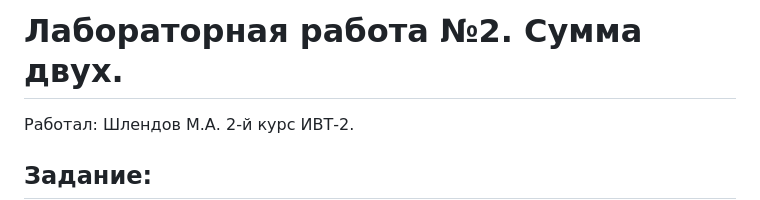
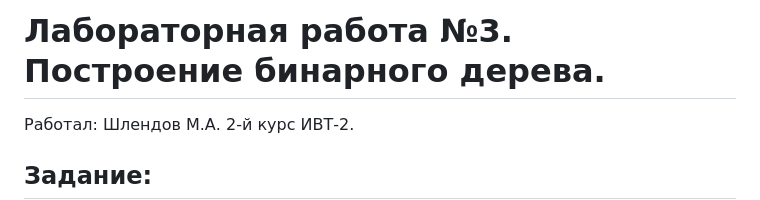
Before and after one commit to Michael322141/prog-2, a Markdown page: README.md, the part around the change. Drawn GitHub-style.

```diff
--- a/README.md
+++ b/README.md
@@ -1,4 +1,4 @@
-# Лабораторная работа №2. Сумма двух.
+# Лабораторная работа №3. Построение бинарного дерева.
 Работал: Шлендов М.А. 2-й курс ИВТ-2.
 ## Задание:
 
```
